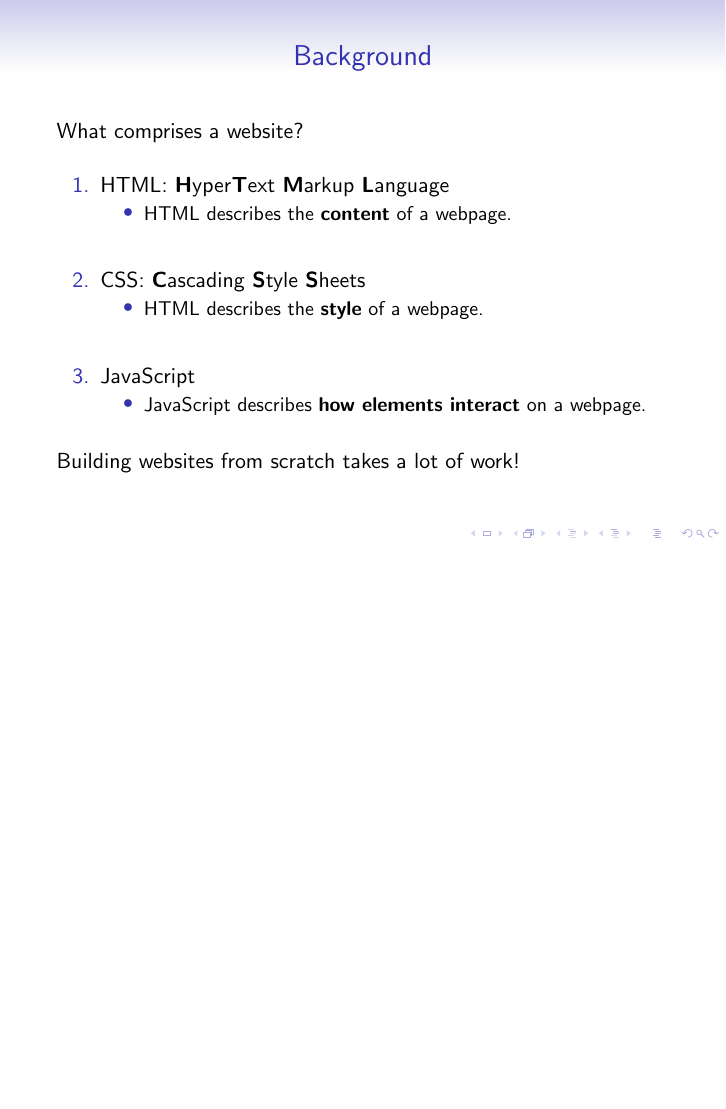
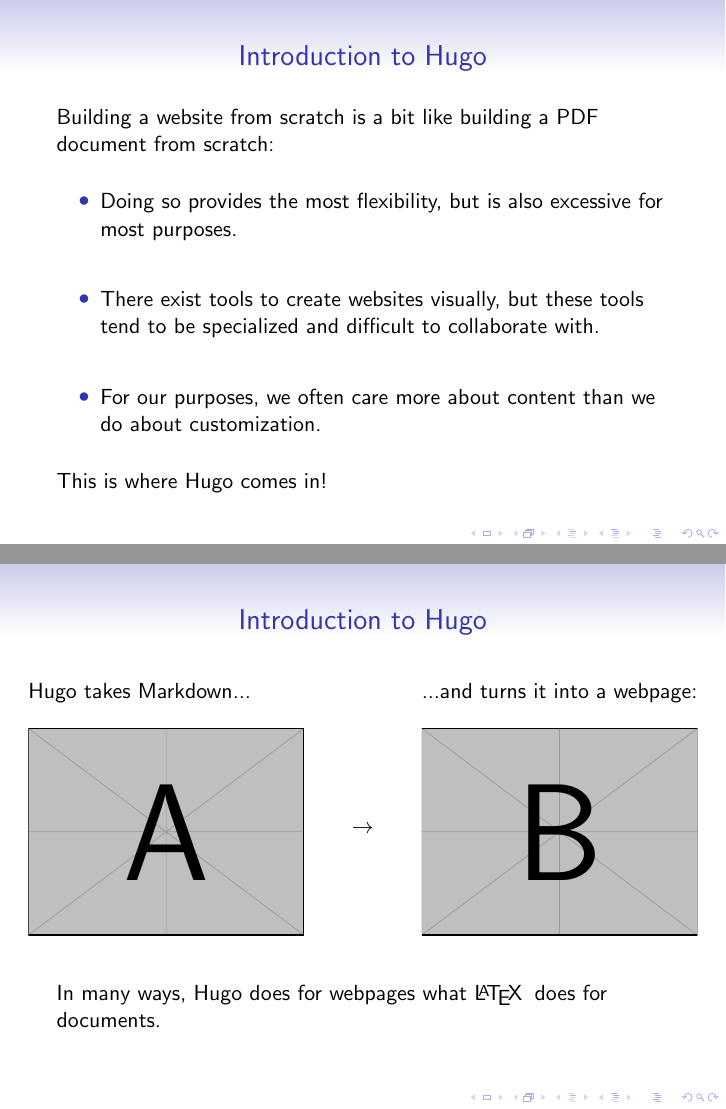
Before and after one commit to uccs-ams/spring-2022-website-workshop, LaTeX slides (slides/main.tex, which reads slides/frames/03_hugo_introduction.tex, slides/frames/04_hugo_markdown.tex): page 11 of 11 before the commit and pages 15 and 18 of 18 after it, the two joined at a grey line, the shorter picture padded with empty space. Compiled offline with pdfLaTeX.

Commit message:
Completed intro slides.

```diff
--- /dev/null
+++ b/slides/frames/03_hugo_introduction.tex
@@ -0,0 +1,18 @@
+\begin{frame}
+    \frametitle{Introduction to Hugo}
+
+    Building a website from scratch is a bit like building a PDF document from scratch:
+
+    \bigskip
+
+    \begin{itemize}[<+->]
+        \setlength\itemsep{2em}
+        \item Doing so provides the most flexibility, but is also excessive for most purposes.
+        \item There exist tools to create websites visually, but these tools tend to be specialized and difficult to
+              collaborate with.
+        \item For our purposes, we often care more about content than we do about customization.
+    \end{itemize}
+
+    \bigskip
+    \onslide<+->{This is where Hugo comes in!}
+\end{frame}
--- /dev/null
+++ b/slides/frames/04_hugo_markdown.tex
@@ -0,0 +1,26 @@
+\begin{frame}
+    \frametitle{Introduction to Hugo}
+
+    \begin{columns}
+        \begin{column}{.45\textwidth}
+            Hugo takes Markdown... \ \\
+            \bigskip
+            \includegraphics[width=\textwidth]{example-image-a}
+        \end{column}
+        \pause
+        \begin{column}{.1\textwidth}
+            $$ \to $$
+        \end{column}
+        \begin{column}{.45\textwidth}
+            ...and turns it into a webpage: \ \\
+            \bigskip
+            \includegraphics[width=\textwidth]{example-image-b}
+        \end{column}
+    \end{columns}
+
+    \pause
+    \vfill
+
+    In many ways, Hugo does for webpages what \LaTeX \: does for documents.
+
+\end{frame}
```
Also changed, not shown: slides/main.tex (+2 -0 lines).
